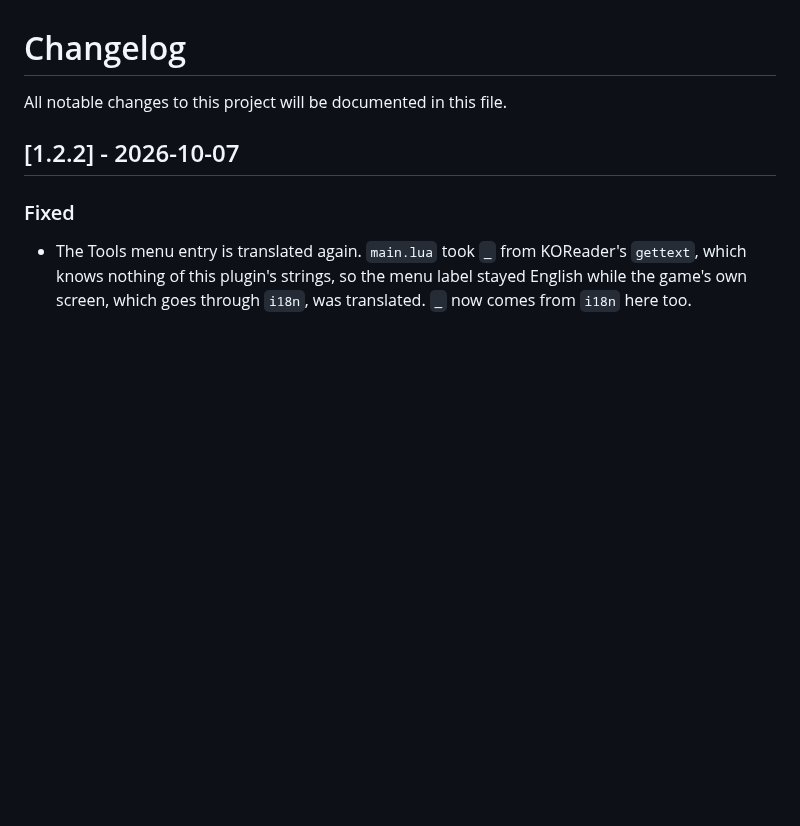
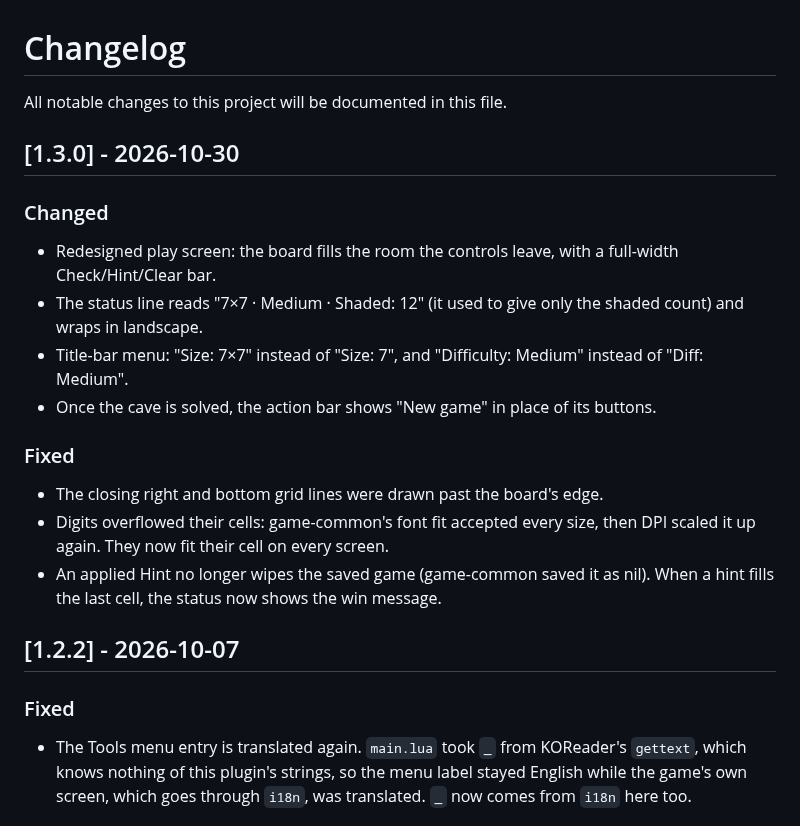
Before and after one commit to t2ym5u/cave.koplugin, a Markdown page: CHANGELOG.md, the part around the change. GitHub-like rendering; blank space fills up the shorter version.

Commit message:
release: 1.3.0 -- redesigned screen, harmonised menu, New game at round end
Screen redesign (full-width action bar, unified pad, status line, larger
board), harmonised title-bar menu, and a "New game" button once the round
is over. See CHANGELOG.md.

Co-Authored-By: Claude Opus 5.5 <noreply@anthropic.com>

```diff
--- a/CHANGELOG.md
+++ b/CHANGELOG.md
@@ -1,6 +1,25 @@
 # Changelog
 
 All notable changes to this project will be documented in this file.
+
+## [1.3.0] - 2026-10-30
+
+### Changed
+- Redesigned play screen: the board fills the room the controls leave, with a
+  full-width Check/Hint/Clear bar.
+- The status line reads "7×7 · Medium · Shaded: 12" (it used to give only the
+  shaded count) and wraps in landscape.
+- Title-bar menu: "Size: 7×7" instead of "Size: 7", and "Difficulty: Medium"
+  instead of "Diff: Medium".
+- Once the cave is solved, the action bar shows "New game" in place of its
+  buttons.
+
+### Fixed
+- The closing right and bottom grid lines were drawn past the board's edge.
+- Digits overflowed their cells: game-common's font fit accepted every size,
+  then DPI scaled it up again. They now fit their cell on every screen.
+- An applied Hint no longer wipes the saved game (game-common saved it as
+  nil). When a hint fills the last cell, the status now shows the win message.
 
 ## [1.2.2] - 2026-10-07
 
```
Also changed, not shown: README.md (+1 -1 lines), images/cave.png, 3 other files.
